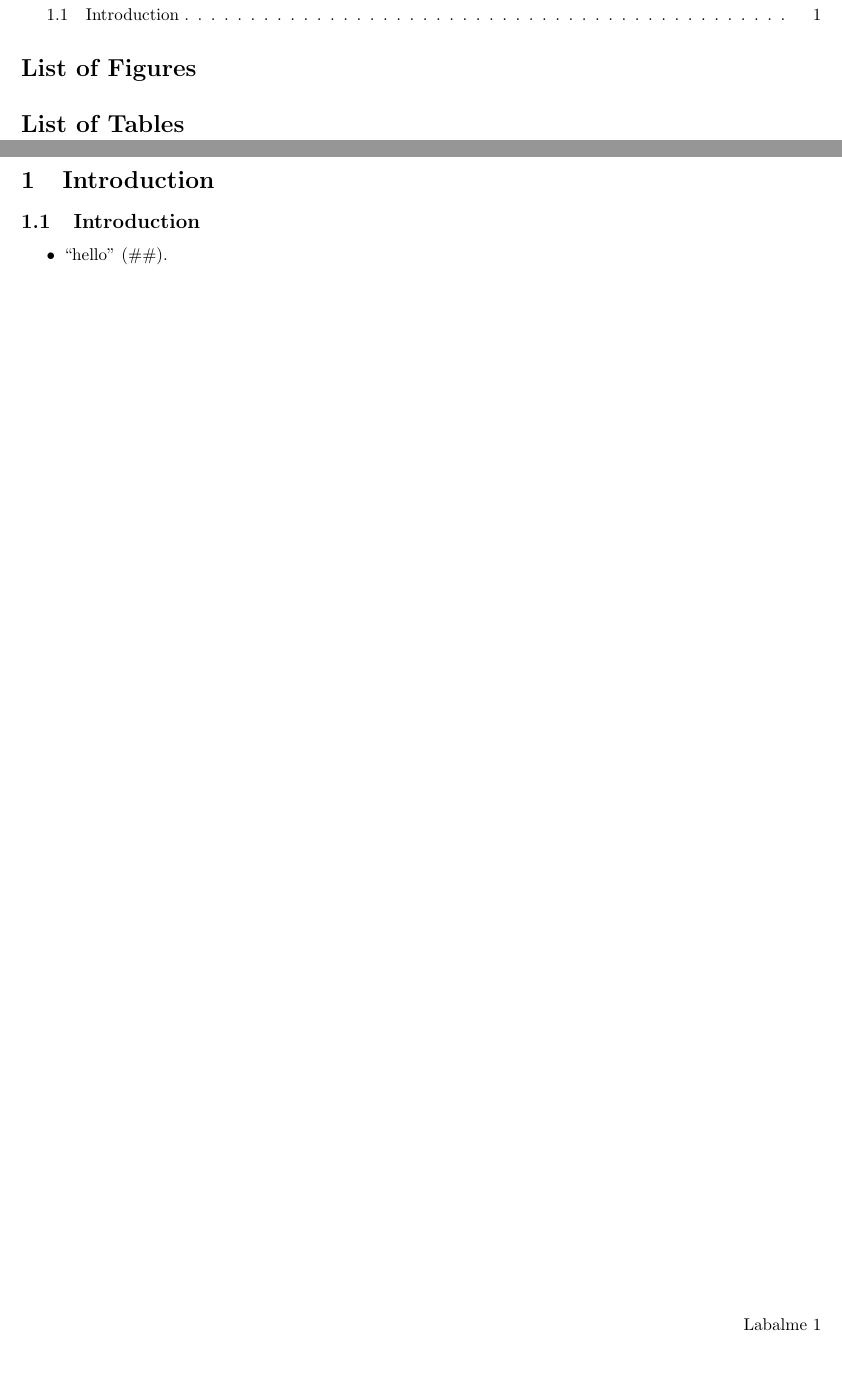
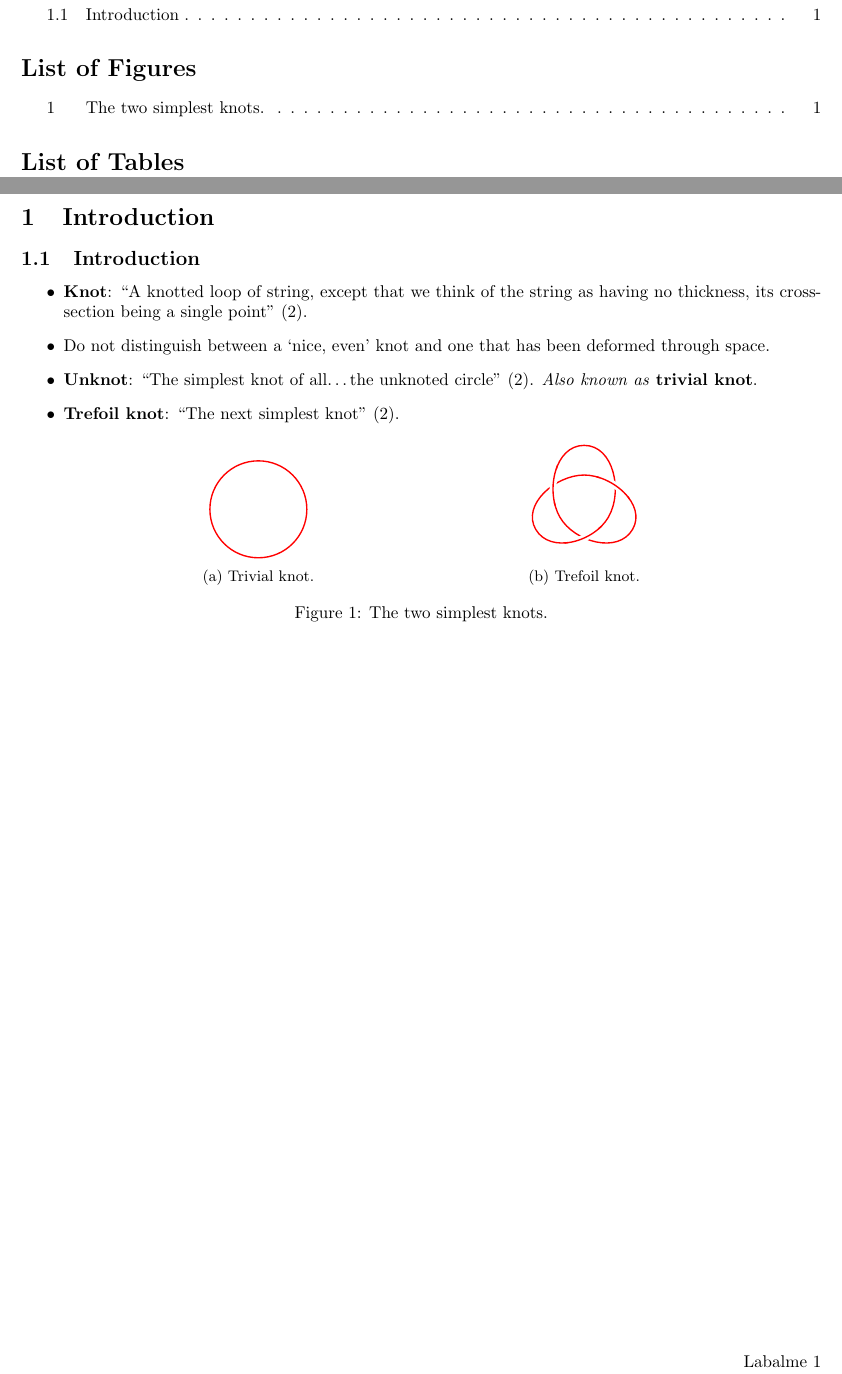
Before and after one commit to shadypuck/KnotNotes, a LaTeX document (KnotNotes.tex): two parts of pages 2 and 3 of 3, joined at a grey line, cut so that both start at the same text. Compiled offline with pdfLaTeX.

Commit message:
Basic defs & first drawings

```diff
--- a/KnotNotes.tex
+++ b/KnotNotes.tex
@@ -4,8 +4,11 @@
 \usepackage{fancyhdr}
 \usepackage{csquotes}
 \usepackage{tikz}
+\usepackage{subcaption}
 
 \MakeOuterQuote{"}
+
+\usetikzlibrary{knots}
 
 \newcommand{\dq}[2]{``#1" (#2).}
 
@@ -39,7 +42,45 @@
 \section{Introduction}
 \subsection{Introduction}
 \begin{itemize}
-    \item \dq{hello}{\#\#}
+    \item \textbf{Knot}: \dq{A knotted loop of string, except that we think of the string as having no thickness, its cross-section being a single point}{2}
+    \item Do not distinguish between a `nice, even' knot and one that has been deformed through space.
+    \item \textbf{Unknot}: \dq{The simplest knot of all\dots the unknoted circle}{2} \emph{Also known as} \textbf{trivial knot}.
+    \item \textbf{Trefoil knot}: \dq{The next simplest knot}{2}
+    \begin{figure}[h!]
+        \centering
+        \begin{subfigure}{0.4\linewidth}
+            \centering
+            \begin{tikzpicture}
+                \draw[red,thick] (0,0) circle (1cm);
+            \end{tikzpicture}
+            \caption{Trivial knot.}
+            \label{fig:circletrefoila}
+        \end{subfigure}
+        \begin{subfigure}{0.4\linewidth}
+            \centering
+            \begin{tikzpicture}
+                \begin{knot}[
+                    consider self intersections,
+                    clip width=5
+                ]
+                    % could be defined with a combination of polar coordinates and foreach...
+                    \strand[red,thick] (1,{3^0.5})
+                        to [out=0,in=60] (1.5,0.25)
+                        to [out=240,in=-60] (0,0)
+                        to [out=120,in=180] (1,1.12)
+                        to [out=0,in=60] (2,0)
+                        to [out=240,in=-60] (0.5,0.25)
+                        to [out=120,in=180] cycle
+                    ;
+                    \flipcrossings{1,3}
+                \end{knot}
+            \end{tikzpicture}
+            \caption{Trefoil knot.}
+            \label{fig:circletrefoilb}
+        \end{subfigure}
+        \caption{The two simplest knots.}
+        \label{fig:circletrefoil}
+    \end{figure}
 \end{itemize}
 
 
```
Also changed, not shown: KnotNotes.pdf.
